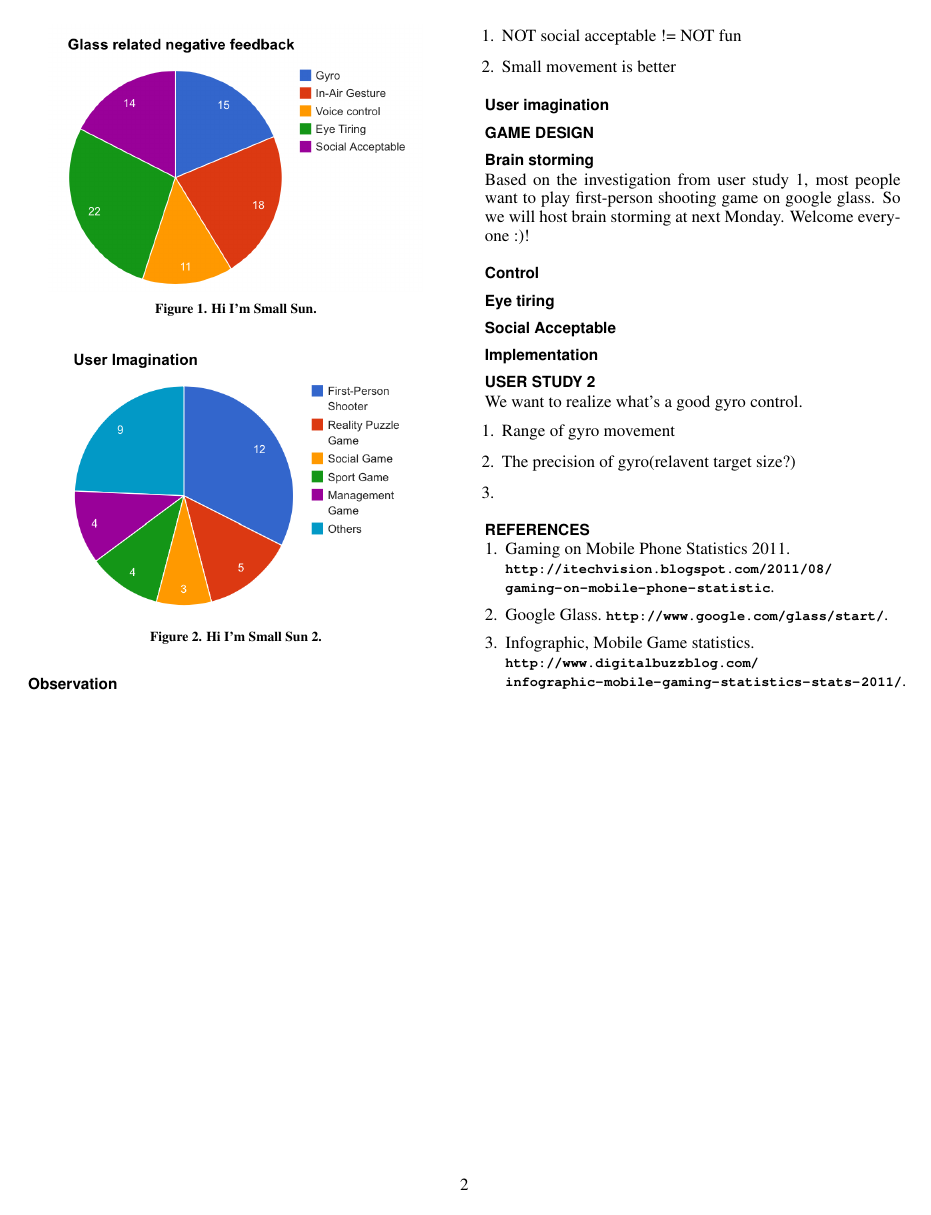
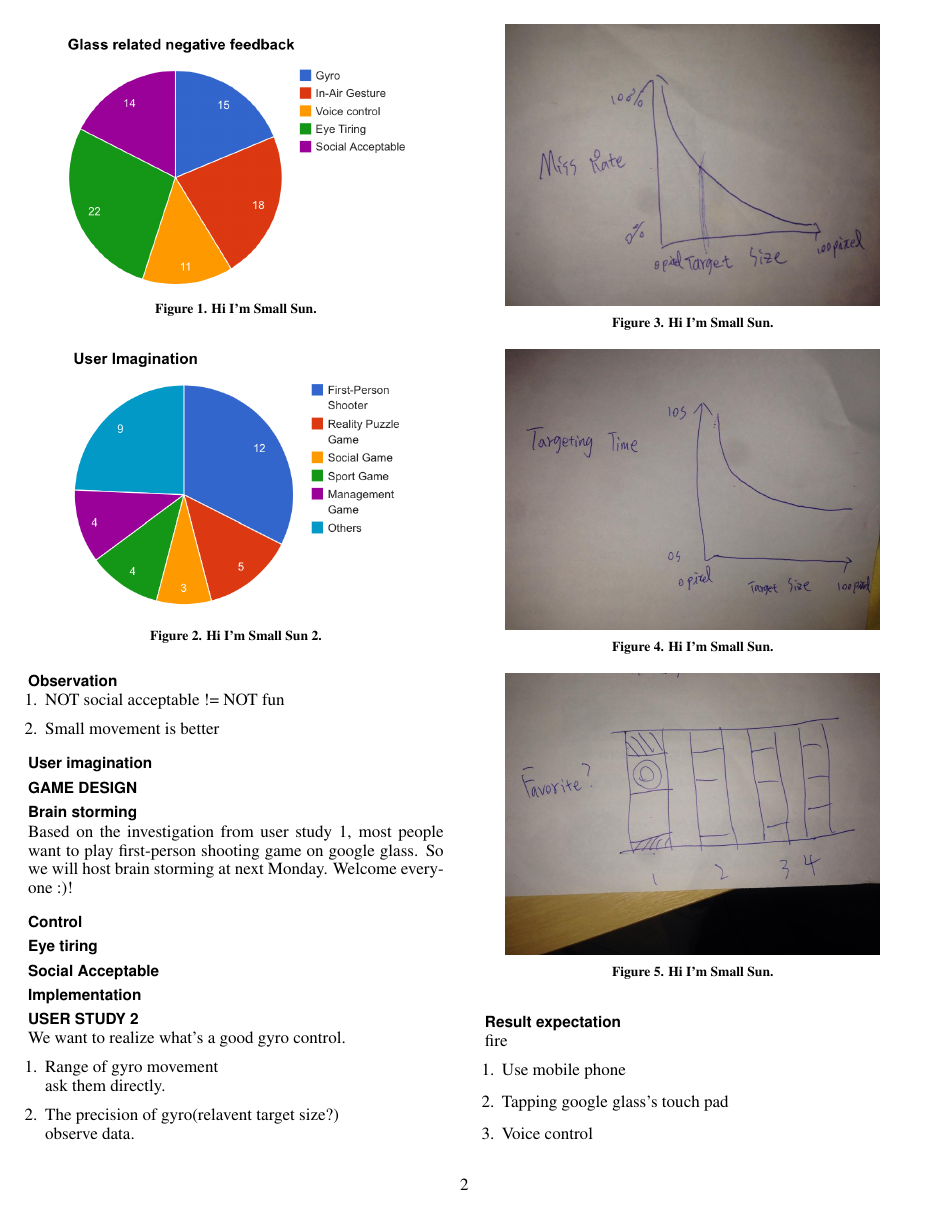
Before and after one commit to huw12313212/CHI15-GlassGame-Paper, a LaTeX document (SIGCHI2013LaTeX/chi15_glassgame.tex, which reads SIGCHI2013LaTeX/Section/UserStudy2.tex): page 2 of 2 before the commit and page 2 of 3 after it. Compiled offline with pdfLaTeX.

Commit message:
5/29 schedule progress

```diff
--- a/SIGCHI2013LaTeX/Section/UserStudy2.tex
+++ b/SIGCHI2013LaTeX/Section/UserStudy2.tex
@@ -3,7 +3,29 @@
 We want to realize what's a good gyro control.
 
 \begin{enumerate}
-\item Range of gyro movement
-\item The precision of gyro(relavent target size?)
-\item
+\item Range of gyro movement\\
+ask them directly.
+\item The precision of gyro(relavent target size?)\\
+observe data.
 \end{enumerate}
+
+\subsection{Result expectation}
+
+\begin{figure}[!t]
+\centering
+\includegraphics[width=0.9\columnwidth]{Figures/US2_missRate.jpg}
+\caption{Hi I'm Small Sun.}
+\label{fig:PS_Frus}
+\end{figure}
+
+\begin{figure}[!t]
+\centering
+\includegraphics[width=0.9\columnwidth]{Figures/US2_targetingTime.jpg}
+\caption{Hi I'm Small Sun.}
+\label{fig:PS_Frus}
+\end{figure}
+
+\begin{figure}[!t]
+\centering
+\includegraphics[width=0.9\columnwidth]{Figures/US2_favoriteFire.jpg}
+\caption{Hi I'm Small Sun.}
@@ -9,0 +39,10 @@ We want to realize what's a good gyro control.
+\label{fig:PS_Frus}
+\end{figure}
+
+fire
+\begin{enumerate}
+\item Use mobile phone
+\item Tapping google glass's touch pad
+\item Voice control
+\item Eye blinking
+\end{enumerate}
```
Also changed, not shown: SIGCHI2013LaTeX/Section/UserStudy3.tex (+20 -0 lines), SIGCHI2013LaTeX/Section/UserStudy4.tex (+33 -0 lines), SIGCHI2013LaTeX/Figures/US2_acceptableRange.jpg (added), SIGCHI2013LaTeX/Figures/US2_favoriteFire.jpg (added), SIGCHI2013LaTeX/Figures/US2_missRate.jpg (added), SIGCHI2013LaTeX/Figures/US2_targetingTime.jpg (added), SIGCHI2013LaTeX/Figures/US3_tiringAndFun.jpg (added), SIGCHI2013LaTeX/Figures/US4_FunAndEnvironment.jpg (added), SIGCHI2013LaTeX/Figures/US4_favoriteFire.jpg (added), SIGCHI2013LaTeX/Section/UserStudy2.tex (7 more changed lines).
